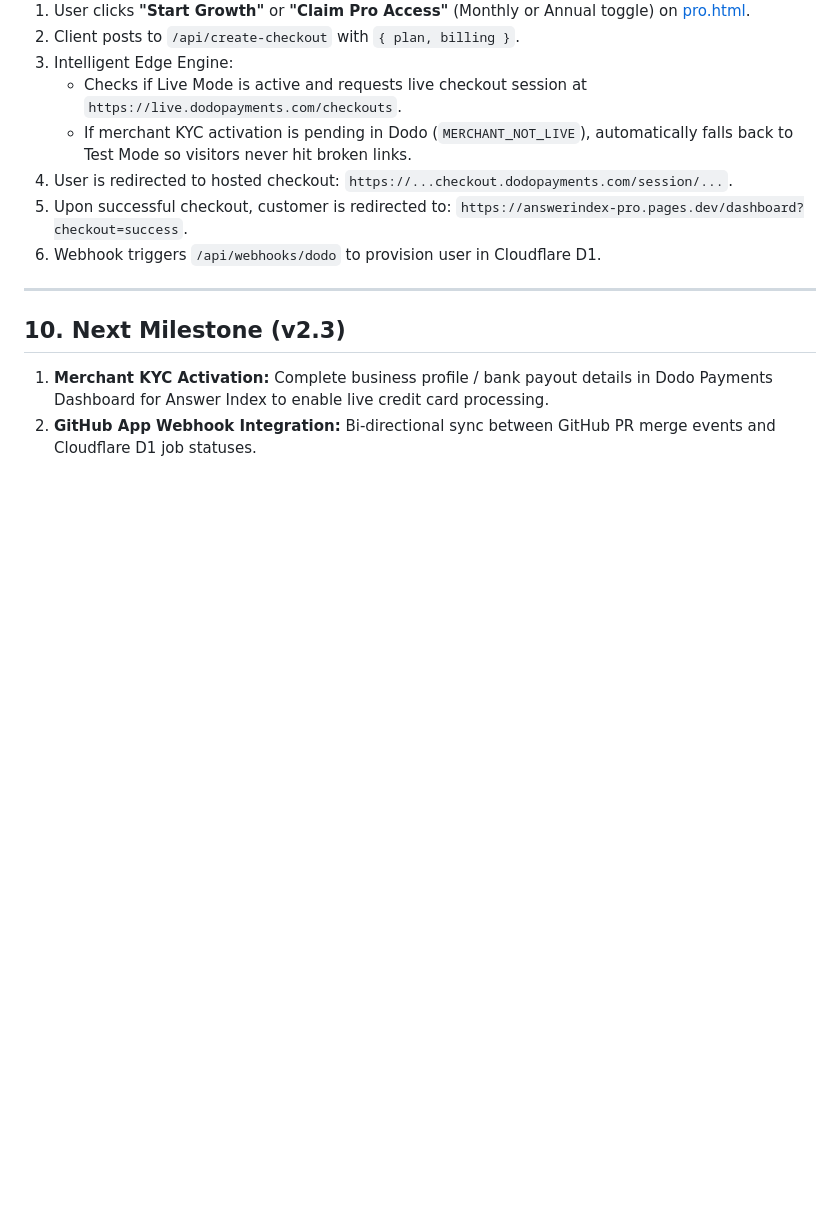
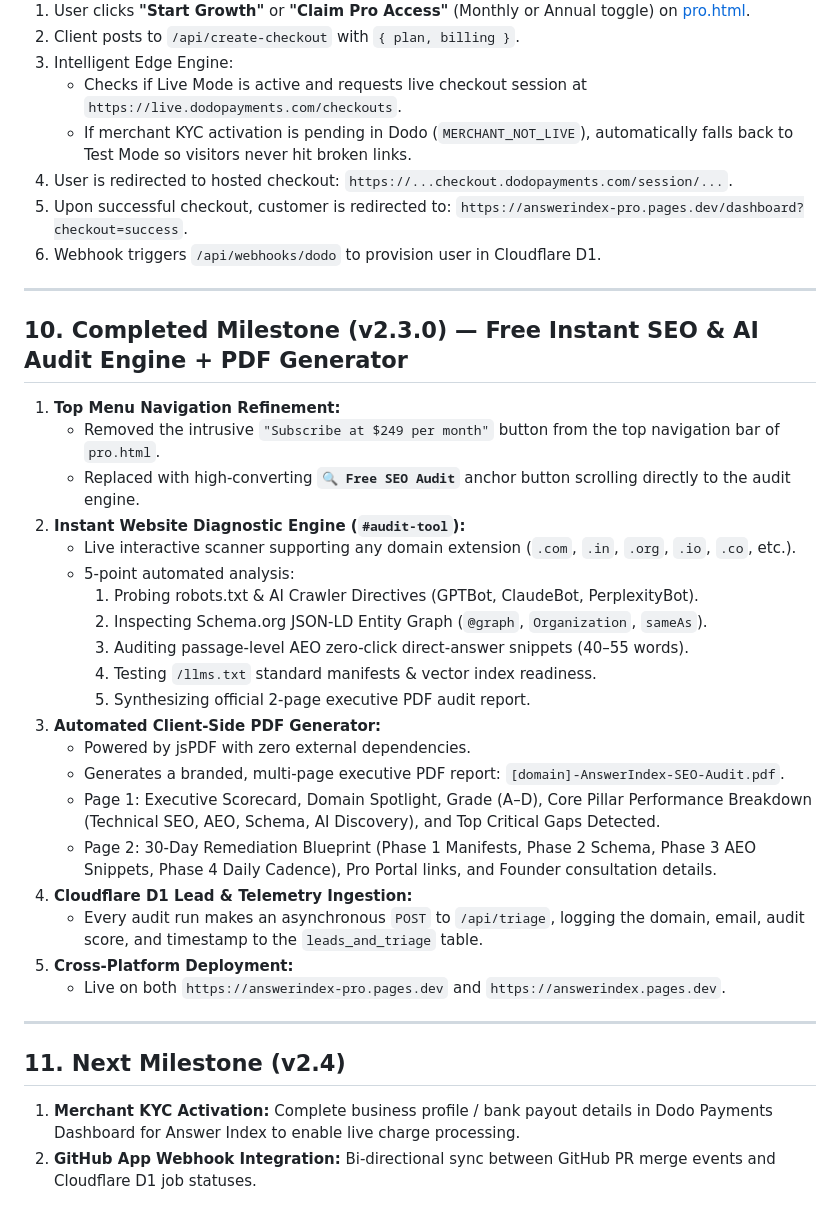
Before and after one commit to justmailsameer-prog/answerindex, a Markdown page: ANSWERINDEX-PRD.md, the part around the change. Drawn GitHub-style; blank space fills up the shorter version.

Commit message:
docs: update PRD with v2.3.0 milestone for free instant SEO & AI audit engine

```diff
--- a/ANSWERINDEX-PRD.md
+++ b/ANSWERINDEX-PRD.md
@@ -275,7 +275,32 @@ The paid autonomous version of Answer Index introduces a commercial subscription
 
 ---
 
-## 10. Next Milestone (v2.3)
+## 10. Completed Milestone (v2.3.0) — Free Instant SEO & AI Audit Engine + PDF Generator
 
-1. **Merchant KYC Activation:** Complete business profile / bank payout details in Dodo Payments Dashboard for Answer Index to enable live credit card processing.
+1. **Top Menu Navigation Refinement:**
+   - Removed the intrusive `"Subscribe at $249 per month"` button from the top navigation bar of `pro.html`.
+   - Replaced with high-converting **`🔍 Free SEO Audit`** anchor button scrolling directly to the audit engine.
+2. **Instant Website Diagnostic Engine (`#audit-tool`):**
+   - Live interactive scanner supporting any domain extension (`.com`, `.in`, `.org`, `.io`, `.co`, etc.).
+   - 5-point automated analysis:
+     1. Probing robots.txt & AI Crawler Directives (GPTBot, ClaudeBot, PerplexityBot).
+     2. Inspecting Schema.org JSON-LD Entity Graph (`@graph`, `Organization`, `sameAs`).
+     3. Auditing passage-level AEO zero-click direct-answer snippets (40–55 words).
+     4. Testing `/llms.txt` standard manifests & vector index readiness.
+     5. Synthesizing official 2-page executive PDF audit report.
+3. **Automated Client-Side PDF Generator:**
+   - Powered by jsPDF with zero external dependencies.
+   - Generates a branded, multi-page executive PDF report: `[domain]-AnswerIndex-SEO-Audit.pdf`.
+   - Page 1: Executive Scorecard, Domain Spotlight, Grade (A–D), Core Pillar Performance Breakdown (Technical SEO, AEO, Schema, AI Discovery), and Top Critical Gaps Detected.
+   - Page 2: 30-Day Remediation Blueprint (Phase 1 Manifests, Phase 2 Schema, Phase 3 AEO Snippets, Phase 4 Daily Cadence), Pro Portal links, and Founder consultation details.
+4. **Cloudflare D1 Lead & Telemetry Ingestion:**
+   - Every audit run makes an asynchronous `POST` to `/api/triage`, logging the domain, email, audit score, and timestamp to the `leads_and_triage` table.
+5. **Cross-Platform Deployment:**
+   - Live on both `https://answerindex-pro.pages.dev` and `https://answerindex.pages.dev`.
+
+---
+
+## 11. Next Milestone (v2.4)
+
+1. **Merchant KYC Activation:** Complete business profile / bank payout details in Dodo Payments Dashboard for Answer Index to enable live charge processing.
 2. **GitHub App Webhook Integration:** Bi-directional sync between GitHub PR merge events and Cloudflare D1 job statuses.
```
